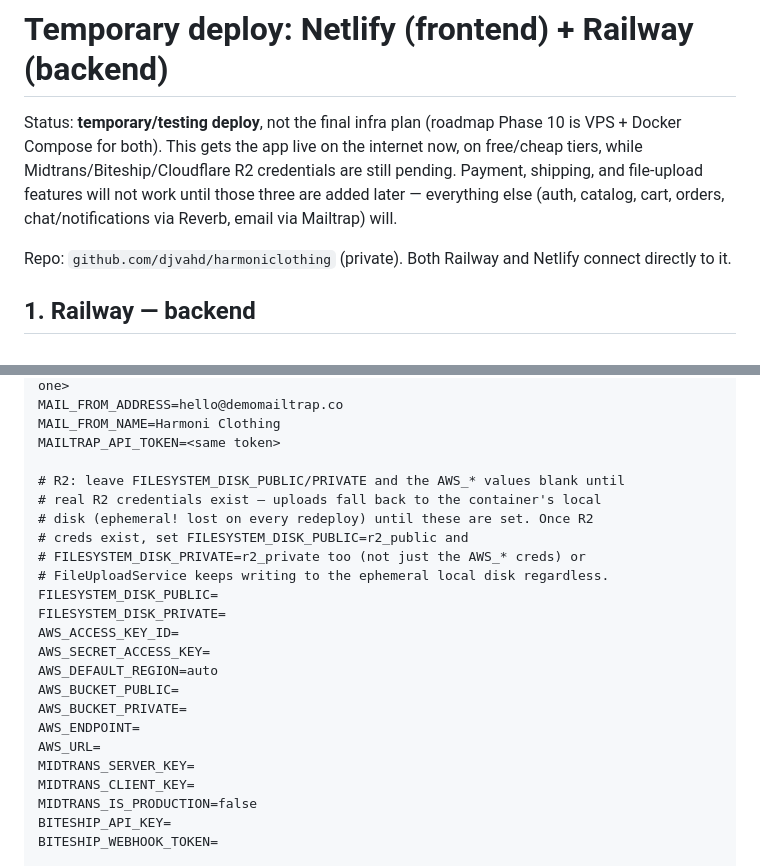
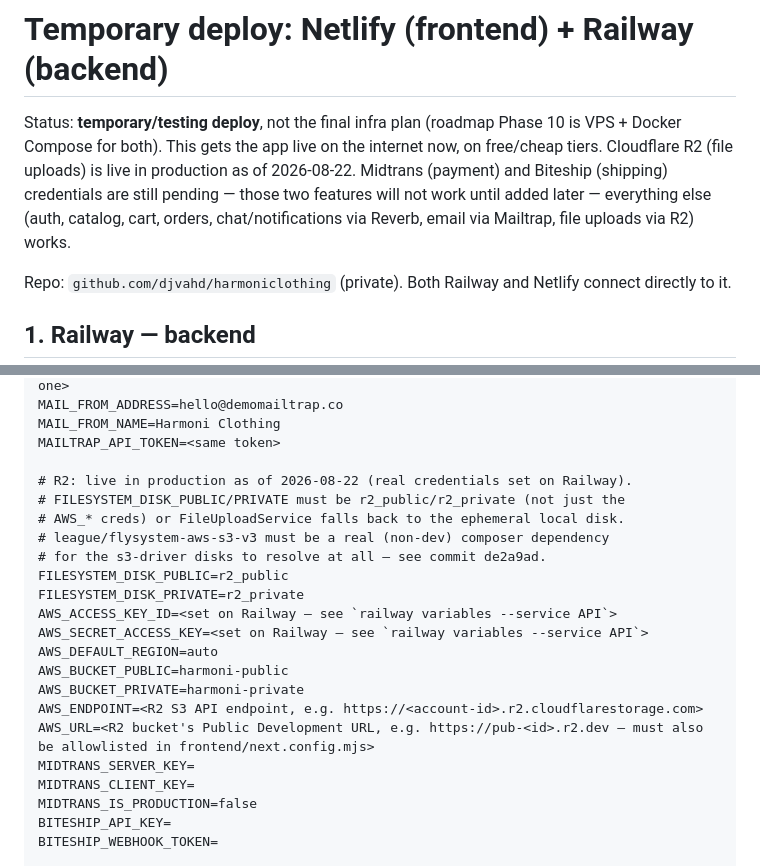
Before and after one commit to djvahd/harmoniclothing, a Markdown page: DEPLOYMENT.md, 2 parts joined by grey strips. Rendered like a GitHub page.

Commit message:
docs(deploy): mark R2 as live in production, drop stale pending note
R2 credentials were set on Railway and verified working (design/mockup
thumbnails now resolve through pub-*.r2.dev) but DEPLOYMENT.md still
said R2 creds were pending. Midtrans/Biteship remain the only pending
integrations.

```diff
--- a/DEPLOYMENT.md
+++ b/DEPLOYMENT.md
@@ -1,10 +1,11 @@
 # Temporary deploy: Netlify (frontend) + Railway (backend)
 
 Status: **temporary/testing deploy**, not the final infra plan (roadmap Phase 10 is VPS + Docker
-Compose for both). This gets the app live on the internet now, on free/cheap tiers, while
-Midtrans/Biteship/Cloudflare R2 credentials are still pending. Payment, shipping, and file-upload
-features will not work until those three are added later — everything else (auth, catalog, cart,
-orders, chat/notifications via Reverb, email via Mailtrap) will.
+Compose for both). This gets the app live on the internet now, on free/cheap tiers.
+Cloudflare R2 (file uploads) is live in production as of 2026-08-22. Midtrans (payment) and
+Biteship (shipping) credentials are still pending — those two features will not work until added
+later — everything else (auth, catalog, cart, orders, chat/notifications via Reverb, email via
+Mailtrap, file uploads via R2) works.
 
 Repo: `github.com/djvahd/harmoniclothing` (private). Both Railway and Netlify connect directly to it.
 
@@ -78,21 +79,20 @@ MAIL_FROM_ADDRESS=hello@demomailtrap.co
 MAIL_FROM_NAME=Harmoni Clothing
 MAILTRAP_API_TOKEN=<same token>
 
-# R2: leave FILESYSTEM_DISK_PUBLIC/PRIVATE and the AWS_* values blank until
-# real R2 credentials exist — uploads fall back to the container's local
-# disk (ephemeral! lost on every redeploy) until these are set. Once R2
-# creds exist, set FILESYSTEM_DISK_PUBLIC=r2_public and
-# FILESYSTEM_DISK_PRIVATE=r2_private too (not just the AWS_* creds) or
-# FileUploadService keeps writing to the ephemeral local disk regardless.
-FILESYSTEM_DISK_PUBLIC=
-FILESYSTEM_DISK_PRIVATE=
-AWS_ACCESS_KEY_ID=
-AWS_SECRET_ACCESS_KEY=
+# R2: live in production as of 2026-08-22 (real credentials set on Railway).
+# FILESYSTEM_DISK_PUBLIC/PRIVATE must be r2_public/r2_private (not just the
+# AWS_* creds) or FileUploadService falls back to the ephemeral local disk.
+# league/flysystem-aws-s3-v3 must be a real (non-dev) composer dependency
+# for the s3-driver disks to resolve at all — see commit de2a9ad.
+FILESYSTEM_DISK_PUBLIC=r2_public
+FILESYSTEM_DISK_PRIVATE=r2_private
+AWS_ACCESS_KEY_ID=<set on Railway — see `railway variables --service API`>
+AWS_SECRET_ACCESS_KEY=<set on Railway — see `railway variables --service API`>
 AWS_DEFAULT_REGION=auto
-AWS_BUCKET_PUBLIC=
-AWS_BUCKET_PRIVATE=
-AWS_ENDPOINT=
-AWS_URL=
+AWS_BUCKET_PUBLIC=harmoni-public
+AWS_BUCKET_PRIVATE=harmoni-private
+AWS_ENDPOINT=<R2 S3 API endpoint, e.g. https://<account-id>.r2.cloudflarestorage.com>
+AWS_URL=<R2 bucket's Public Development URL, e.g. https://pub-<id>.r2.dev — must also be allowlisted in frontend/next.config.mjs>
 MIDTRANS_SERVER_KEY=
 MIDTRANS_CLIENT_KEY=
 MIDTRANS_IS_PRODUCTION=false
```
